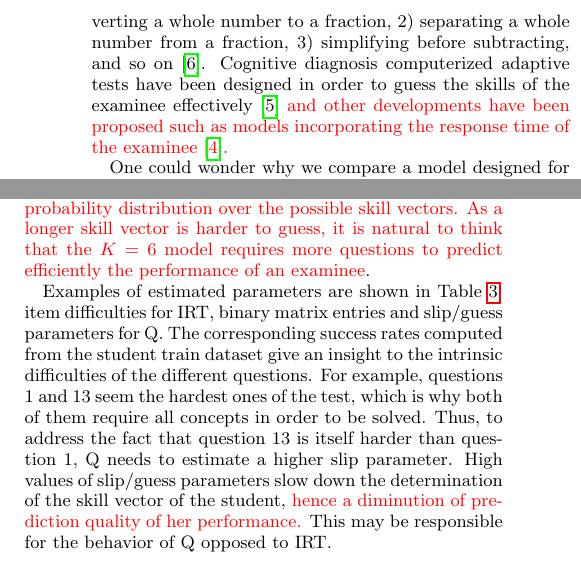
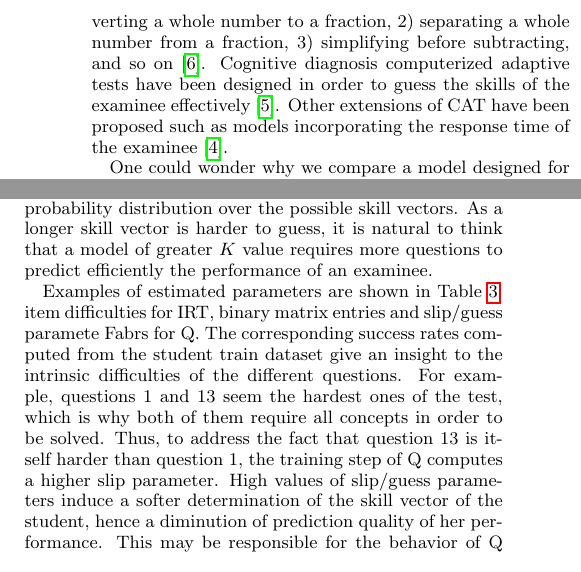
Before and after one commit to jilljenn/qna, a LaTeX paper (sig-alternate.tex): two parts of the columns of pages 2 and 5 of 7, joined at a grey line, cut so that both start at the same text. Compiled offline with pdfLaTeX.

Commit message:
SUBMITTED.

```diff
--- a/sig-alternate.tex
+++ b/sig-alternate.tex
@@ -180,9 +180,9 @@ If we already have a large-scale database of item responses for a certain test,
 
 In order to fulfill this need, item response theory (IRT) is of great help. The initial purpose of IRT was to provide a framework to evaluate the performance of individual questions, called \emph{items}, on assessments~\cite{Hambleton1991}. It has been successfully applied to computerized adaptive testing and several methods have been proposed and implemented. According to her performance, an examinee gets a summative score, making it possible to predict her future answers. The simplicity of the IRT models both made it amenable to theoretical analysis~\cite{Baker2004} and further increased its popularity.
 
-More recently, the No Child Left Behind Act of 2001 called for more formative assessments, putting emphasis on the early detection of students with cognitive disabilities and urged the need of cognitive diagnosis models. Instead of a summative score, examinees would receive a detailed feedback, specifying which skills are mastered and which ones are not~\cite{Cheng2009}. These models allow researchers to reveal possible misconceptions of the examinee in order to propose appropriate exercises. Most of these models rely on a q-matrix specifying for each question the different skills required to solve it. For example, a fraction test may require 1) converting a whole number to a fraction, 2) separating a whole number from a fraction, 3) simplifying before subtracting, and so on~\cite{DeLaTorreDouglas2004}. Cognitive diagnosis computerized adaptive tests have been designed in order to guess the skills of the examinee effectively~\cite{Cheng2009} \alert{and other developments have been proposed such as models incorporating the response time of the examinee~\cite{Chang2014}.}
+More recently, the No Child Left Behind Act of 2001 called for more formative assessments, putting emphasis on the early detection of students with cognitive disabilities and urged the need of cognitive diagnosis models. Instead of a summative score, examinees would receive a detailed feedback, specifying which skills are mastered and which ones are not~\cite{Cheng2009}. These models allow researchers to reveal possible misconceptions of the examinee in order to propose appropriate exercises. Most of these models rely on a q-matrix specifying for each question the different skills required to solve it. For example, a fraction test may require 1) converting a whole number to a fraction, 2) separating a whole number from a fraction, 3) simplifying before subtracting, and so on~\cite{DeLaTorreDouglas2004}. Cognitive diagnosis computerized adaptive tests have been designed in order to guess the skills of the examinee effectively~\cite{Cheng2009}. Other extensions of CAT have been proposed such as models incorporating the response time of the examinee~\cite{Chang2014}.
 
-One could wonder why we compare a model designed for evaluation with a model designed for feedback. We show that although the q-matrix model was first designed for formative assessments, it is also possible to use it in a context of \alert{performance prediction}. Indeed, this model evaluates the skills of an examinee according to her previous answers. Given those computed skills and the q-matrix, we can predict her probability of correctly answering the remaining questions. This enables us to propose a protocol for comparison that captures both models.
+One could wonder why we compare a model designed for evaluation with a model designed for feedback. We show that although the q-matrix model was first designed for formative assessments, it is also possible to use it in a context of performance prediction. Indeed, this model evaluates the skills of an examinee according to her previous answers. Given those computed skills and the q-matrix, we can predict her probability of correctly answering the remaining questions. This enables us to propose a protocol for comparison that captures both models.
 
 Originally, q-matrices were specified by experts, but recent work in the educational data mining field attempts to infer q-matrices directly from student data~\cite{Huebner2010}. % The corresponding skills are therefore implicit, but such automatically extracted q-matrices have proven to produce better inference~\cite{Barnes2003}.
 
@@ -439,9 +439,9 @@ IRT & \textbf{0.495 $\pm$ 0.003} & \textbf{0.361 $\pm$ 0.005} & \textbf{0.136 $\
 \label{tab:error}
 \end{table}
 
-Q algorithms for different values of $K$ seem to have similar mean error, the $K = 6$ one achieving the highest error. \alert{As a recall, the goal of this model is to derive efficiently a probability distribution over the possible skill vectors. As a longer skill vector is harder to guess, it is natural to think that the $K = 6$ model requires more questions to predict efficiently the performance of an examinee}.
+Q algorithms for different values of $K$ seem to have similar mean error, the $K = 6$ one achieving the highest error. As a recall, the goal of this model is to derive efficiently a probability distribution over the possible skill vectors. As a longer skill vector is harder to guess, it is natural to think that a model of greater $K$ value requires more questions to predict efficiently the performance of an examinee.
 
-Examples of estimated parameters are shown in Table~\ref{tab:example}: item difficulties for IRT, binary matrix entries and slip/guess parameters for Q. The corresponding success rates computed from the student train dataset give an insight to the intrinsic difficulties of the different questions. For example, questions 1 and 13 seem the hardest ones of the test, which is why both of them require all concepts in order to be solved. Thus, to address the fact that question 13 is itself harder than question 1, Q needs to estimate a higher slip parameter. High values of slip/guess parameters slow down the determination of the skill vector of the student, \alert{hence a diminution of prediction quality of her performance.} This may be responsible for the behavior of Q opposed to IRT.
+Examples of estimated parameters are shown in Table~\ref{tab:example}: item difficulties for IRT, binary matrix entries and slip/guess paramete	Fabrs for Q. The corresponding success rates computed from the student train dataset give an insight to the intrinsic difficulties of the different questions. For example, questions 1 and 13 seem the hardest ones of the test, which is why both of them require all concepts in order to be solved. Thus, to address the fact that question 13 is itself harder than question 1, the training step of Q computes a higher slip parameter. High values of slip/guess parameters induce a softer determination of the skill vector of the student, hence a diminution of prediction quality of her performance. This may be responsible for the behavior of Q opposed to IRT.
 
 %\begin{figure}
 %\includegraphics[width=\linewidth]{20-80.pdf}
```
Also changed, not shown: sig-alternate.tex (10 more changed lines).
